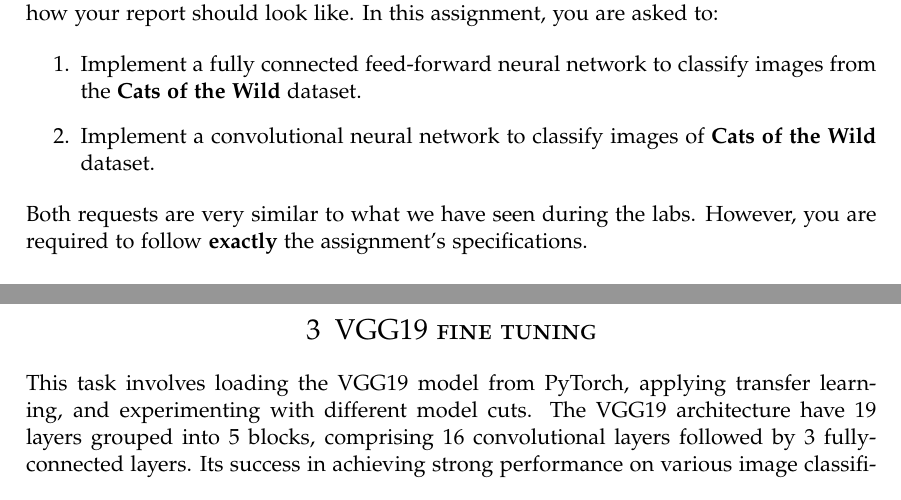
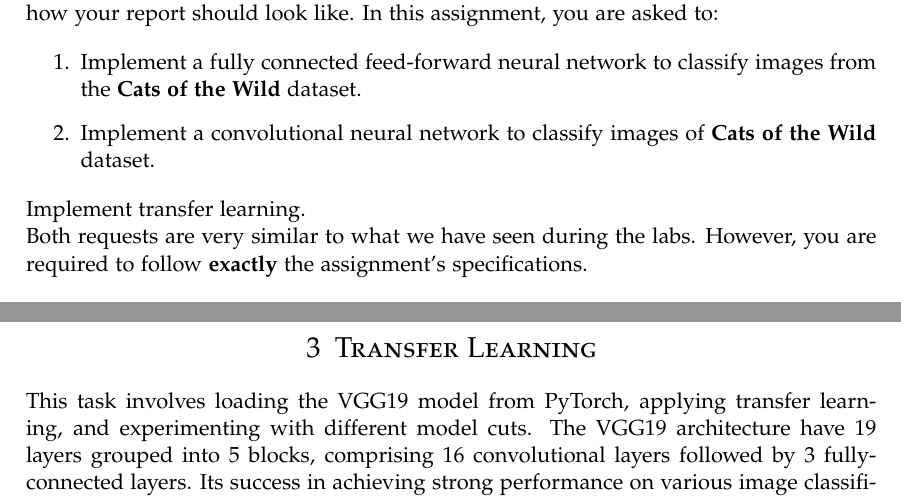
Before and after one commit to FatimaEzzedinee/ML-bachelor-course-assignments-sp24, a LaTeX problem sheet (Assignment 2/Tex/report_surname_name.tex): two parts of pages 1 and 4 of 4, joined at a grey line, cut so that both start at the same text. Compiled offline with pdfLaTeX.

Commit message:
Update report_surname_name.tex

```diff
--- a/Assignment 2/Tex/report_surname_name.tex
+++ b/Assignment 2/Tex/report_surname_name.tex
@@ -97,6 +97,8 @@ In this assignment, you are asked to:
 \item Implement a convolutional neural network to classify images of \textbf{Cats of the Wild} dataset.
 \end{enumerate}
 
+\item Implement transfer learning.
+
 Both requests are very similar to what we have seen during the labs. However, you are required to follow \textbf{exactly} the assignment's specifications.
 
 %----------------------------------------------------------------------------------------
@@ -170,7 +172,7 @@ Implement a multi-class classifier (CNN model) to identify the class of the imag
 \end{enumerate}
 
 \newpage
-\section{VGG19 fine tuning}
+\section{Transfer Learning}
 
 This task involves loading the VGG19 model from PyTorch, applying transfer learning, and experimenting with different model cuts. The VGG19 architecture have 19 layers grouped into 5 blocks, comprising 16 convolutional layers followed by 3 fully-connected layers. Its success in achieving strong performance on various image classification benchmarks makes it a well-known model.
 
```
